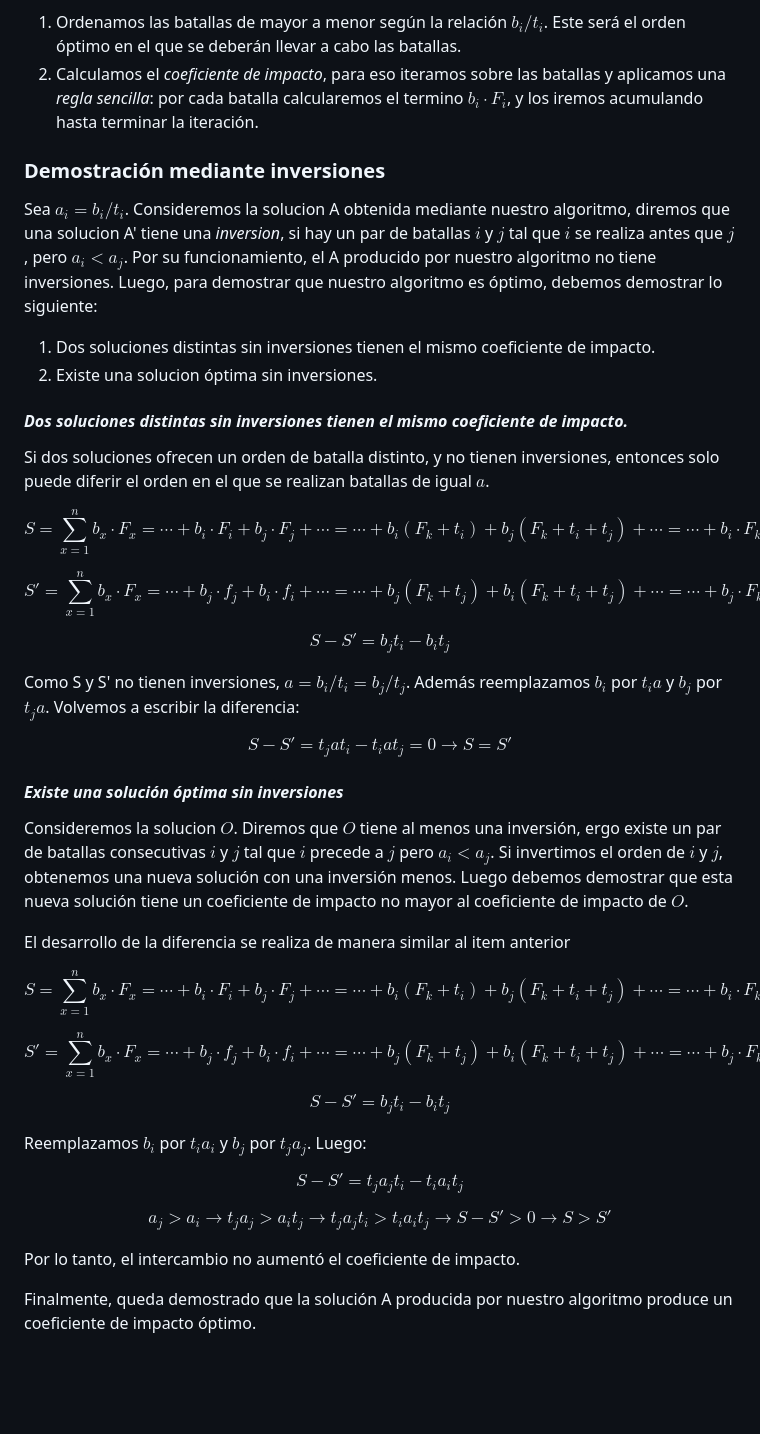
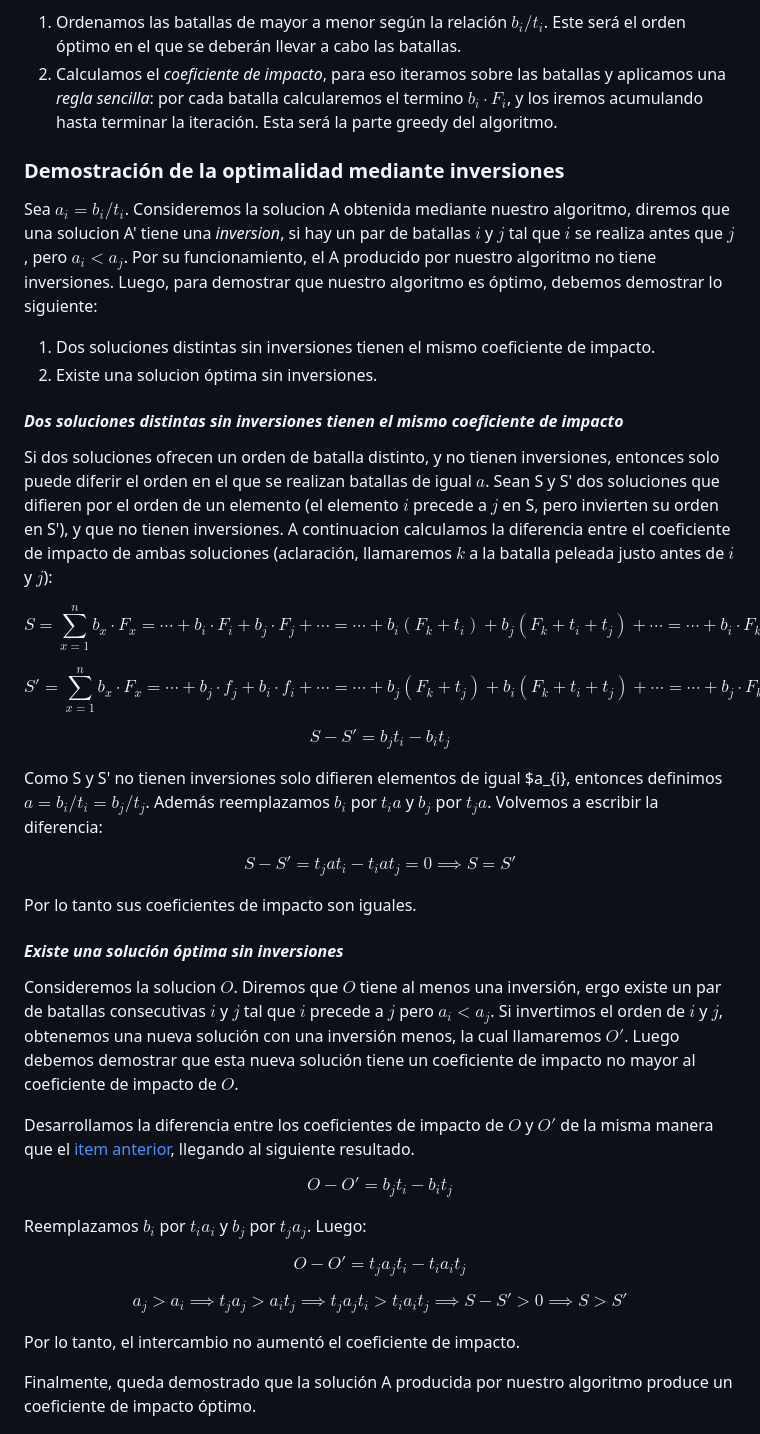
Before and after one commit to matiasrebollo/greedy-battles-scheduler, a Markdown page: informe.md, the part around one of its changes. GitHub-like rendering; blank space fills up the shorter version.

```diff
--- a/informe.md
+++ b/informe.md
@@ -40,18 +40,18 @@ Si bien esto nos da un indicio de hacia donde debemos encarar el problema, no es
 Luego, proponemos el siguiente algoritmo:
 
 1. Ordenamos las batallas de mayor a menor según la relación $b_{i}/t_{i}$. Este será el orden óptimo en el que se deberán llevar a cabo las batallas.
-2. Calculamos el *coeficiente de impacto*, para eso iteramos sobre las batallas y aplicamos una *regla sencilla*:  por cada batalla calcularemos el termino $b_{i}\cdot F_{i}$, y los iremos acumulando hasta terminar la iteración.
+2. Calculamos el *coeficiente de impacto*, para eso iteramos sobre las batallas y aplicamos una *regla sencilla*:  por cada batalla calcularemos el termino $b_{i}\cdot F_{i}$, y los iremos acumulando hasta terminar la iteración. Esta será la parte greedy del algoritmo.
 
-### Demostración mediante inversiones
+### Demostración de la optimalidad mediante inversiones
 
 Sea $a_{i} = b_{i}/t_{i}$. Consideremos la solucion A obtenida mediante nuestro algoritmo, diremos que una solucion A' tiene una *inversion*, si hay un par de batallas $i$ y $j$ tal que $i$ se realiza antes que $j$, pero $a_{i} < a_{j}$. Por su funcionamiento, el A producido por nuestro algoritmo no tiene inversiones.
 Luego, para demostrar que nuestro algoritmo es óptimo, debemos demostrar lo siguiente:
 1. Dos soluciones distintas sin inversiones tienen el mismo coeficiente de impacto.
 2. Existe una solucion óptima sin inversiones.
 
-#### *Dos soluciones distintas sin inversiones tienen el mismo coeficiente de impacto.*
+#### *Dos soluciones distintas sin inversiones tienen el mismo coeficiente de impacto*
 
-Si dos soluciones ofrecen un orden de batalla distinto, y no tienen inversiones, entonces solo puede diferir el orden en el que se realizan batallas de igual $a$.
+Si dos soluciones ofrecen un orden de batalla distinto, y no tienen inversiones, entonces solo puede diferir el orden en el que se realizan batallas de igual $a$. Sean S y S' dos soluciones que difieren por el orden de un elemento (el elemento $i$ precede a $j$ en S, pero invierten su orden en S'), y que no tienen inversiones. A continuacion calculamos la diferencia entre el coeficiente de impacto de ambas soluciones (aclaración, llamaremos $k$ a la batalla peleada justo antes de $i$ y $j$):
 
 $$
 S = \sum_{x=1}^{n}b_{x}\cdot F_{x} = \cdots + b_{i}\cdot F_{i} + b_{j}\cdot F_{j} + \cdots = \cdots + b_{i}\left(F_{k} + t_{i}\right) + b_{j}\left(F_{k} + t_{i} + t_{j}\right) + \cdots = \cdots + b_{i}\cdot F_{k} + b_{i}\cdot t_{i} + b_{j}\cdot F_{k} + b_{j}\cdot t_{i} + b_{j}\cdot t_{j} + \cdots
@@ -65,38 +65,32 @@ $$
 S - S' = b_{j}t_{i} - b_{i}t_{j}
 $$
 
-Como S y S' no tienen inversiones, $a = b_{i}/t_{i} = b_{j}/t_{j}$. Además reemplazamos $b_{i}$ por $t_{i}a$ y $b_{j}$ por $t_{j}a$. Volvemos a escribir la diferencia:
+Como S y S' no tienen inversiones solo difieren elementos de igual $a_{i}, entonces definimos $a = b_{i}/t_{i} = b_{j}/t_{j}$. Además reemplazamos $b_{i}$ por $t_{i}a$ y $b_{j}$ por $t_{j}a$. Volvemos a escribir la diferencia:
 
 $$
-S - S' = t_{j}at_{i} - t_{i}at_{j} = 0 \rightarrow S = S'
+S - S' = t_{j}at_{i} - t_{i}at_{j} = 0 \implies S = S'
 $$
+
+Por lo tanto sus coeficientes de impacto son iguales.
 
 #### *Existe una solución óptima sin inversiones*
 
-Consideremos la solucion $O$. Diremos que $O$ tiene al menos una inversión, ergo existe un par de batallas consecutivas $i$ y $j$ tal que $i$ precede a $j$ pero $a_{i} < a_{j}$. Si invertimos el orden de $i$ y $j$, obtenemos una nueva solución con una inversión menos. Luego debemos demostrar que esta nueva solución tiene un coeficiente de impacto no mayor al coeficiente de impacto de $O$.
+Consideremos la solucion $O$. Diremos que $O$ tiene al menos una inversión, ergo existe un par de batallas consecutivas $i$ y $j$ tal que $i$ precede a $j$ pero $a_{i} < a_{j}$. Si invertimos el orden de $i$ y $j$, obtenemos una nueva solución con una inversión menos, la cual llamaremos $O'$. Luego debemos demostrar que esta nueva solución tiene un coeficiente de impacto no mayor al coeficiente de impacto de $O$.
 
-El desarrollo de la diferencia se realiza de manera similar al item anterior
+Desarrollamos la diferencia entre los coeficientes de impacto de $O$ y $O'$ de la misma manera que el [item anterior](#dos-soluciones-distintas-sin-inversiones-tienen-el-mismo-coeficiente-de-impacto), llegando al siguiente resultado.
 
 $$
-S = \sum_{x=1}^{n}b_{x}\cdot F_{x} = \cdots + b_{i}\cdot F_{i} + b_{j}\cdot F_{j} + \cdots = \cdots + b_{i}\left(F_{k} + t_{i}\right) + b_{j}\left(F_{k} + t_{i} + t_{j}\right) + \cdots = \cdots + b_{i}\cdot F_{k} + b_{i}\cdot t_{i} + b_{j}\cdot F_{k} + b_{j}\cdot t_{i} + b_{j}\cdot t_{j} + \cdots
-$$
-
-$$
-S' = \sum_{x=1}^{n}b_{x}\cdot F_{x} = \cdots + b_{j}\cdot f_{j} + b_{i}\cdot f_{i} + \cdots = \cdots + b_{j}\left(F_{k} + t_{j}\right) + b_{i}\left(F_{k} + t_{i} + t_{j}\right) + \cdots = \cdots + b_{j}\cdot F_{k} + b_{j}\cdot t_{j} + b_{i}\cdot F_{k} + b_{i}\cdot t_{i} + b_{i}\cdot t_{j} + \cdots
-$$
-
-$$
-S - S' = b_{j}t_{i} - b_{i}t_{j}
+O - O' = b_{j}t_{i} - b_{i}t_{j}
 $$
 
 Reemplazamos $b_{i}$ por $t_{i}a_{i}$ y $b_{j}$ por $t_{j}a_{j}$. Luego:
 
 $$
-S - S' = t_{j}a_{j}t_{i} - t_{i}a_{i}t_{j}
+O - O' = t_{j}a_{j}t_{i} - t_{i}a_{i}t_{j}
 $$
 
 $$
-a_{j} > a_{i} \rightarrow t_{j}a_{j} > a_{i}t_{j} \rightarrow t_{j}a_{j}t_{i} > t_{i}a_{i}t_{j} \rightarrow S - S' > 0 \rightarrow S > S'
+a_{j} > a_{i} \implies t_{j}a_{j} > a_{i}t_{j} \implies t_{j}a_{j}t_{i} > t_{i}a_{i}t_{j} \implies S - S' > 0 \implies S > S'
 $$
 
 Por lo tanto, el intercambio no aumentó el coeficiente de impacto.
```
Also changed, not shown: other parts of informe.md (+3 -3 lines).
